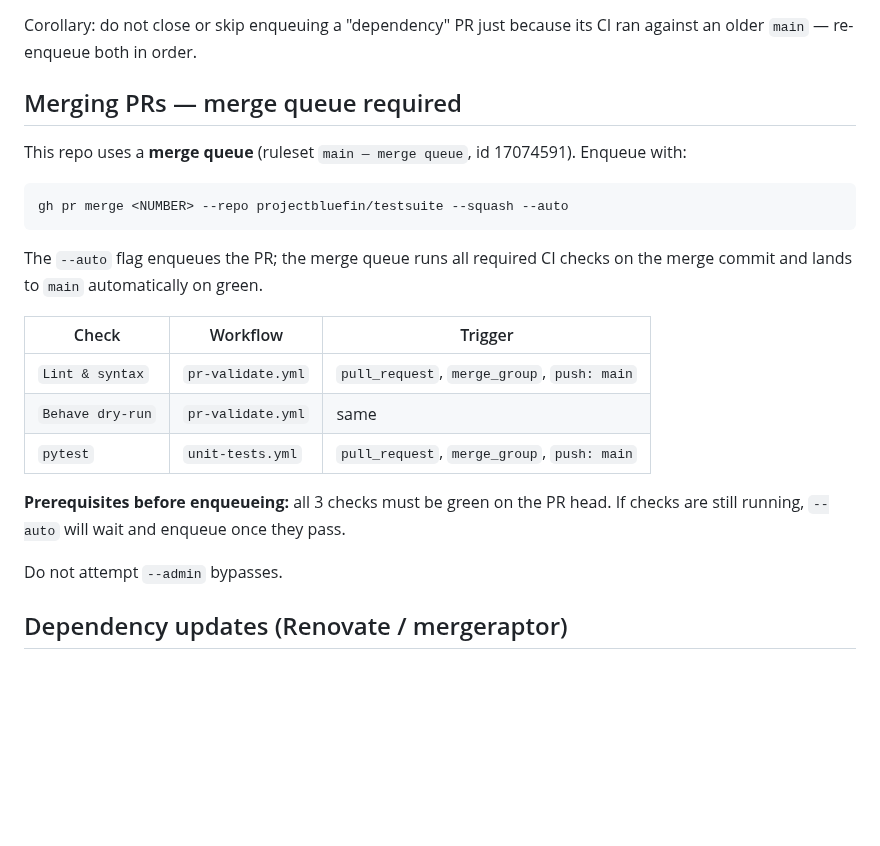
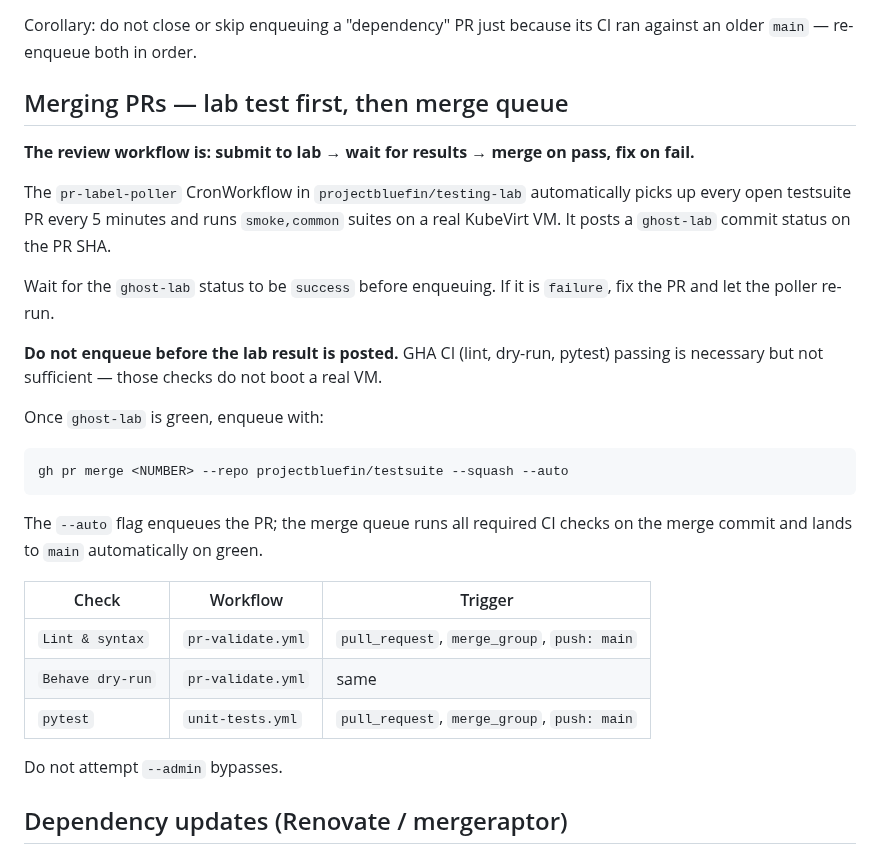
Before and after one commit to castrojo/bluefin-test-suite, a Markdown page: docs/skills/contributing.md, the part around the change. Rendered like a GitHub page; blank space fills up the shorter version.

Commit message:
docs(contributing): lab test before merge is mandatory
The review workflow is: submit to lab → wait for ghost-lab status →
merge on pass, fix on fail. Updated contributing.md and human-gates.md
to make this explicit. The pr-poller auto-picks up every open testsuite
PR every 5 minutes; do not enqueue until ghost-lab: success.

Assisted-by: Claude Sonnet 4.6 via GitHub Copilot
Co-authored-by: Copilot <223556219+Copilot@users.noreply.github.com>

````diff
--- a/docs/skills/contributing.md
+++ b/docs/skills/contributing.md
@@ -332,9 +332,17 @@ If PR B depends on step functions added by PR A (e.g. B's `.feature` uses `Switc
 
 Corollary: do not close or skip enqueuing a "dependency" PR just because its CI ran against an older `main` — re-enqueue both in order.
 
-## Merging PRs — merge queue required
+## Merging PRs — lab test first, then merge queue
 
-This repo uses a **merge queue** (ruleset `main — merge queue`, id 17074591). Enqueue with:
+**The review workflow is: submit to lab → wait for results → merge on pass, fix on fail.**
+
+The `pr-label-poller` CronWorkflow in `projectbluefin/testing-lab` automatically picks up every open testsuite PR every 5 minutes and runs `smoke,common` suites on a real KubeVirt VM. It posts a `ghost-lab` commit status on the PR SHA.
+
+Wait for the `ghost-lab` status to be `success` before enqueuing. If it is `failure`, fix the PR and let the poller re-run.
+
+**Do not enqueue before the lab result is posted.** GHA CI (lint, dry-run, pytest) passing is necessary but not sufficient — those checks do not boot a real VM.
+
+Once `ghost-lab` is green, enqueue with:
 
 ```bash
 gh pr merge <NUMBER> --repo projectbluefin/testsuite --squash --auto
@@ -347,8 +355,6 @@ The `--auto` flag enqueues the PR; the merge queue runs all required CI checks o
 | `Lint & syntax` | `pr-validate.yml` | `pull_request`, `merge_group`, `push: main` |
 | `Behave dry-run` | `pr-validate.yml` | same |
 | `pytest` | `unit-tests.yml` | `pull_request`, `merge_group`, `push: main` |
-
-**Prerequisites before enqueueing:** all 3 checks must be green on the PR head. If checks are still running, `--auto` will wait and enqueue once they pass.
 
 Do not attempt `--admin` bypasses.
 
````
Also changed, not shown: docs/skills/human-gates.md (+6 -2 lines).
